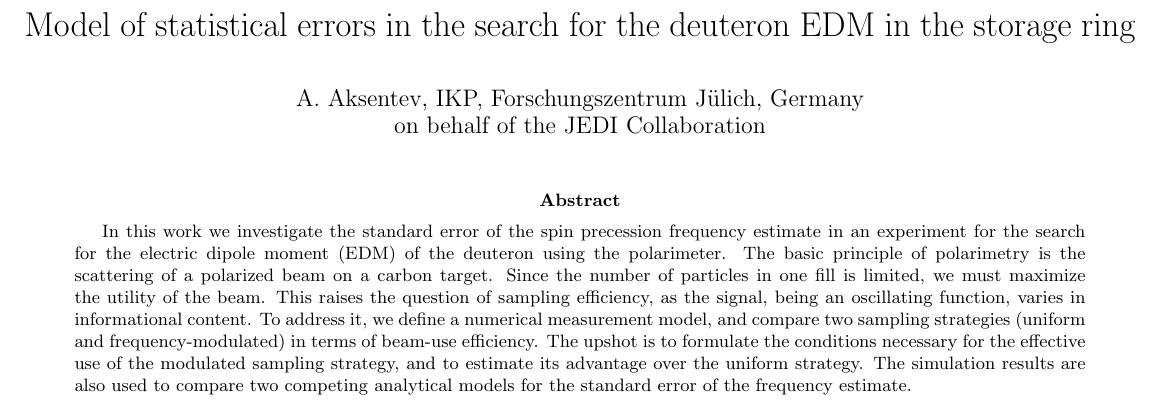
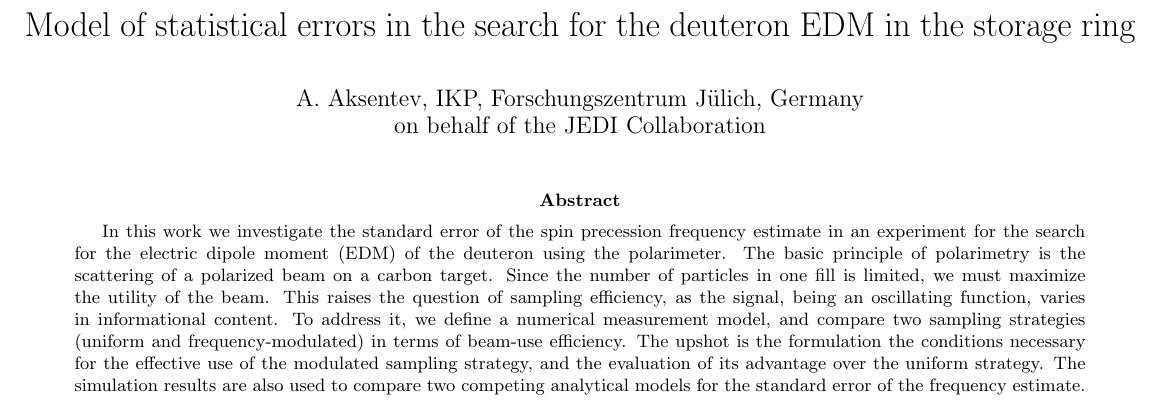
Before and after one commit to AlexAksentyev/EDM, a LaTeX paper (IPAC17_abstract.tex): part of the page, cut so that both start at the same text. Compiled offline with pdfLaTeX.

Commit message:
changed some grammar after 'upshot'

```diff
--- a/IPAC17_abstract.tex
+++ b/IPAC17_abstract.tex
@@ -11,7 +11,7 @@
 	\maketitle
 
 \begin{abstract}
-In this work we investigate the standard error of the spin precession frequency estimate in an experiment for the search for the electric dipole moment (EDM) of the deuteron using the polarimeter. The basic principle of polarimetry is the scattering of a polarized beam on a carbon target. Since the number of particles in one fill is limited, we must maximize the utility of the beam. This raises the question of sampling efficiency, as the signal, being an oscillating function, varies in informational content. To address it, we define a numerical measurement model, and compare two sampling strategies (uniform and frequency-modulated) in terms of beam-use efficiency. The upshot is to formulate the conditions necessary for the effective use of the modulated sampling strategy, and to estimate its advantage over the uniform strategy. The simulation results are also used to compare two competing analytical models for the standard error of the frequency estimate.
+In this work we investigate the standard error of the spin precession frequency estimate in an experiment for the search for the electric dipole moment (EDM) of the deuteron using the polarimeter. The basic principle of polarimetry is the scattering of a polarized beam on a carbon target. Since the number of particles in one fill is limited, we must maximize the utility of the beam. This raises the question of sampling efficiency, as the signal, being an oscillating function, varies in informational content. To address it, we define a numerical measurement model, and compare two sampling strategies (uniform and frequency-modulated) in terms of beam-use efficiency. The upshot is the formulation the conditions necessary for the effective use of the modulated sampling strategy, and the evaluation of its advantage over the uniform strategy. The simulation results are also used to compare two competing analytical models for the standard error of the frequency estimate.
 \end{abstract}
 
 \end{document}
```
Also changed, not shown: IPAC17_abstract.pdf, 3 other files.
